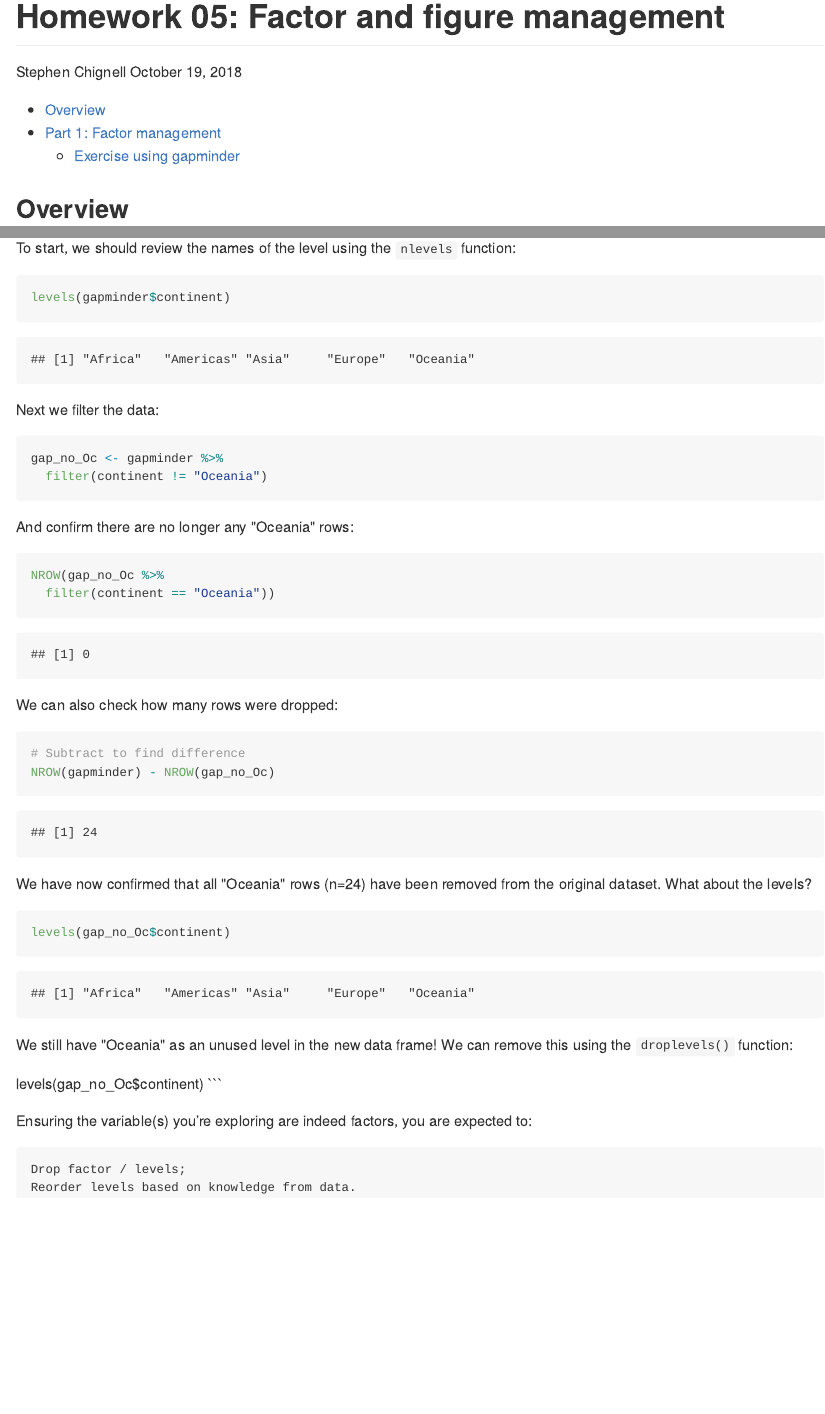
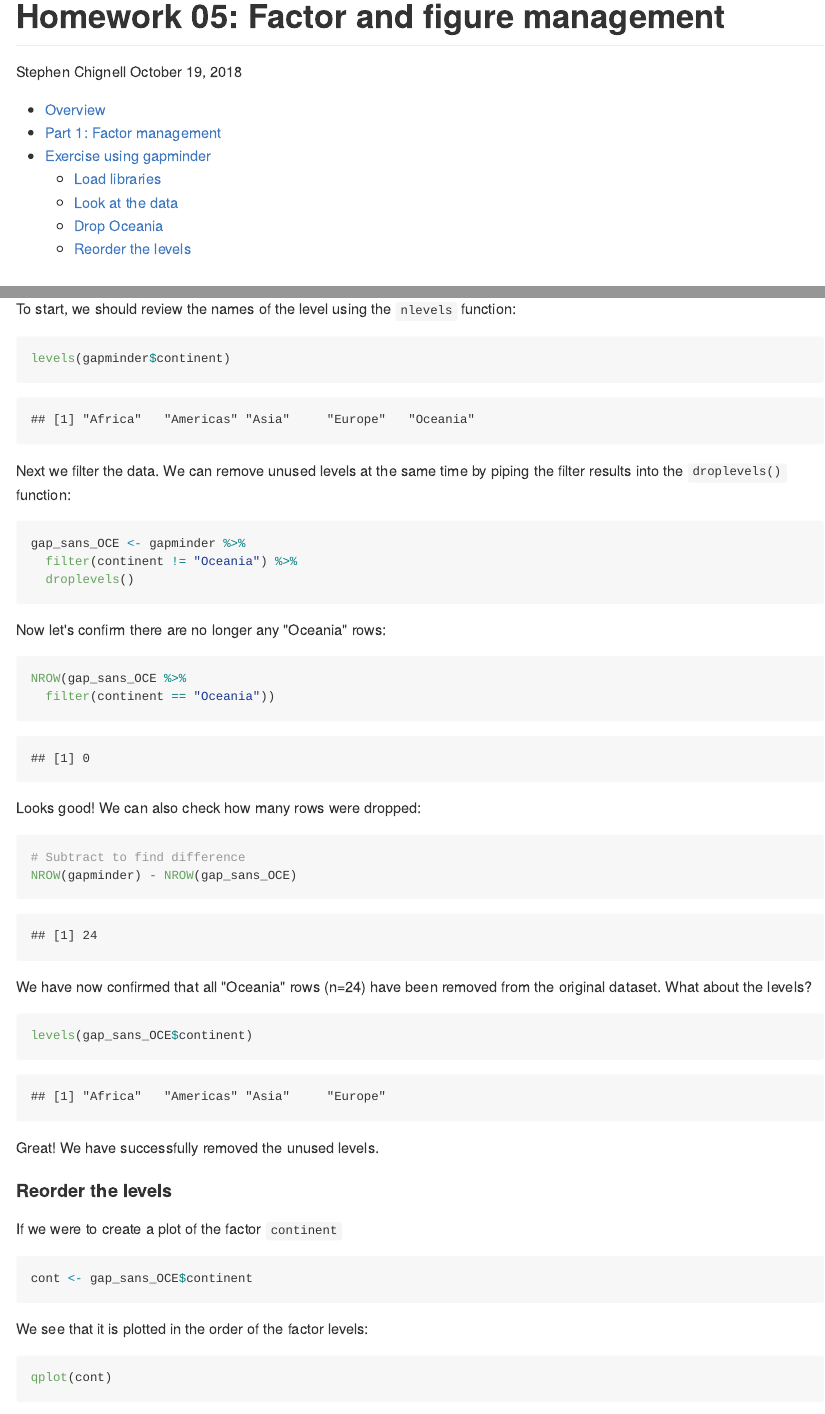
Before and after one commit to STAT545-UBC-hw-2018-19/hw05-schignel, an R Markdown document (hw05-schignel.Rmd): the page in a window 1100 px wide, from its top, and a second part further down, joined at a grey line. The pictures show the output file hw05-schignel.md that the author committed with the source, drawn offline in the style of GitHub.

Commit message:
Starting on reordering

````diff
--- a/hw05-schignel.Rmd
+++ b/hw05-schignel.Rmd
@@ -65,42 +66,42 @@ To start, we should review the names of the level using the `nlevels` function:
 levels(gapminder$continent)
 ```
 
-Next we filter the data:
+Next we filter the data. We can remove unused levels at the same time by piping the filter results into the `droplevels()` function:
 
 ```{r remove Oceania}
-gap_no_Oc <- gapminder %>%
-  filter(continent != "Oceania")
+gap_sans_OCE <- gapminder %>%
+  filter(continent != "Oceania") %>%
+  droplevels()
 ```
 
-And confirm there are no longer any "Oceania" rows:
+Now let's confirm there are no longer any "Oceania" rows:
 ```{r}
-NROW(gap_no_Oc %>%
+NROW(gap_sans_OCE %>%
   filter(continent == "Oceania"))
 ```
 
-We can also check how many rows were dropped:
+Looks good! We can also check how many rows were dropped:
 ```{r difference}
 # Subtract to find difference
-NROW(gapminder) - NROW(gap_no_Oc)
+NROW(gapminder) - NROW(gap_sans_OCE)
 ```
 
 We have now confirmed that all "Oceania" rows (n=24) have been removed from the original dataset. What about the levels?
 
 ```{r check levels}
-levels(gap_no_Oc$continent)
+levels(gap_sans_OCE$continent)
 ```
 
-We still have "Oceania" as an unused level in the new data frame! We can remove this using the `droplevels()` function:
+Great! We have successfully removed the unused levels.
 
+#### Reorder the levels
 
-
-
-
-
-  levels(gap_no_Oc$continent)
+If we were to create a plot of the factor `continent`
+```{r}
+cont <- gap_sans_OCE$continent
 ```
 
-Ensuring the variable(s) you’re exploring are indeed factors, you are expected to:
+We see that it is plotted in the order of the factor levels:
 
-    Drop factor / levels;
-    Reorder levels based on knowledge from data.
+```{r, fig.width=4, fig.height=1.5}
+qplot(cont)
````
Also changed, not shown: hw05-schignel.md, hw05-schignel.Rmd (18 more changed lines), 1 other file.
